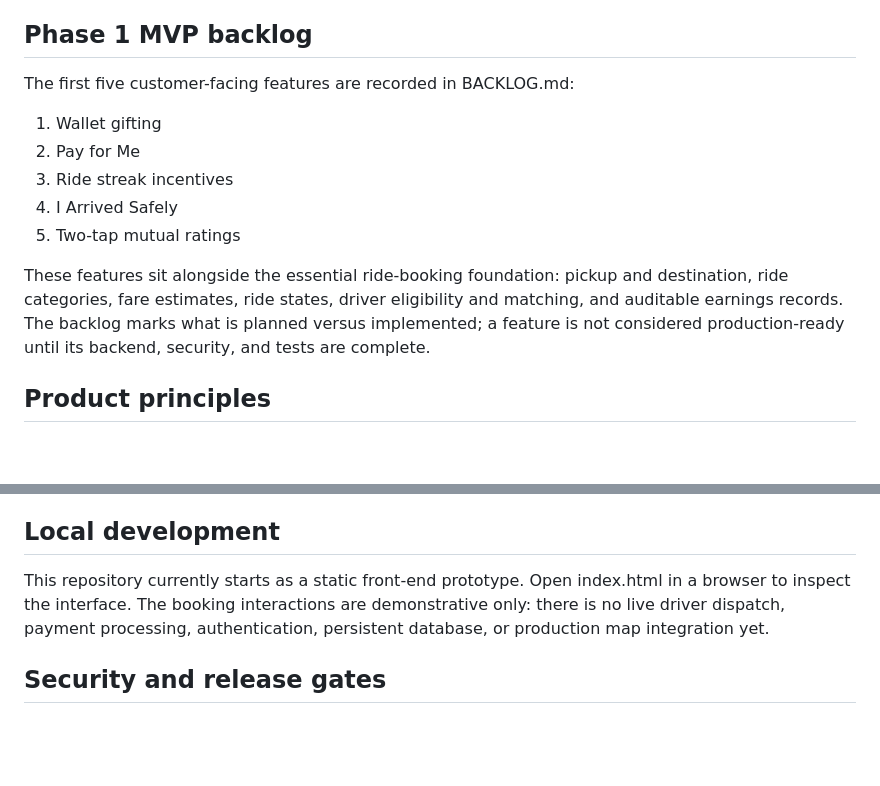
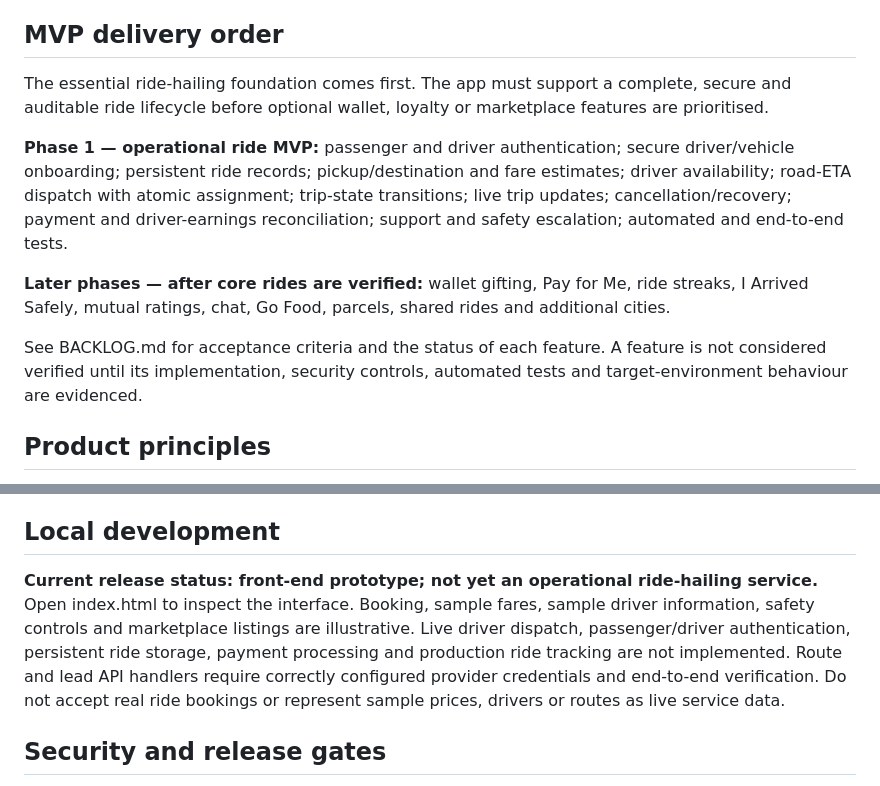
Before and after one commit to EmeraldArcher1/LagosGo, a Markdown page: README.md, 2 parts joined by grey strips. GitHub-like rendering; blank space fills up the shorter version.

Commit message:
docs: clarify prototype status and prioritize operational ride MVP

```diff
--- a/README.md
+++ b/README.md
@@ -19,17 +19,15 @@ LagosGo is a mobile-first ride-hailing product concept for Lagos State, designed
 - **Respect Code and dispute resolution:** clear conduct expectations, evidence-aware complaints, and human review for serious payment or safety disputes.
 - **Beyond rides:** a roadmap for airport transfers, errands and parcel delivery, Explore Lagos, and later shared rides.
 
-## Phase 1 MVP backlog
+## MVP delivery order
 
-The first five customer-facing features are recorded in BACKLOG.md:
+The essential ride-hailing foundation comes first. The app must support a complete, secure and auditable ride lifecycle before optional wallet, loyalty or marketplace features are prioritised.
 
-1. Wallet gifting
-2. Pay for Me
-3. Ride streak incentives
-4. I Arrived Safely
-5. Two-tap mutual ratings
+**Phase 1 — operational ride MVP:** passenger and driver authentication; secure driver/vehicle onboarding; persistent ride records; pickup/destination and fare estimates; driver availability; road-ETA dispatch with atomic assignment; trip-state transitions; live trip updates; cancellation/recovery; payment and driver-earnings reconciliation; support and safety escalation; automated and end-to-end tests.
 
-These features sit alongside the essential ride-booking foundation: pickup and destination, ride categories, fare estimates, ride states, driver eligibility and matching, and auditable earnings records. The backlog marks what is planned versus implemented; a feature is not considered production-ready until its backend, security, and tests are complete.
+**Later phases — after core rides are verified:** wallet gifting, Pay for Me, ride streaks, I Arrived Safely, mutual ratings, chat, Go Food, parcels, shared rides and additional cities.
+
+See BACKLOG.md for acceptance criteria and the status of each feature. A feature is not considered verified until its implementation, security controls, automated tests and target-environment behaviour are evidenced.
 
 ## Product principles
 
@@ -61,7 +59,7 @@ Acceptance rate must not dominate the ranking. Fairness should use rolling earni
 
 ## Local development
 
-This repository currently starts as a static front-end prototype. Open index.html in a browser to inspect the interface. The booking interactions are demonstrative only: there is no live driver dispatch, payment processing, authentication, persistent database, or production map integration yet.
+**Current release status: front-end prototype; not yet an operational ride-hailing service.** Open index.html to inspect the interface. Booking, sample fares, sample driver information, safety controls and marketplace listings are illustrative. Live driver dispatch, passenger/driver authentication, persistent ride storage, payment processing and production ride tracking are not implemented. Route and lead API handlers require correctly configured provider credentials and end-to-end verification. Do not accept real ride bookings or represent sample prices, drivers or routes as live service data.
 
 ## Security and release gates
 
```
